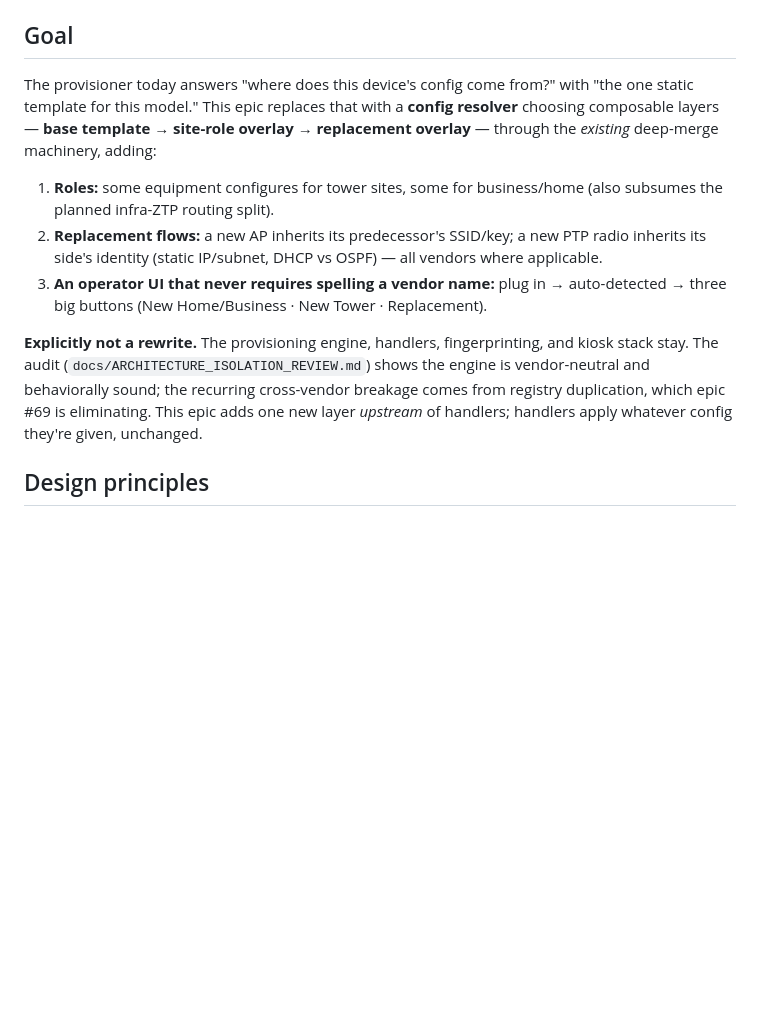
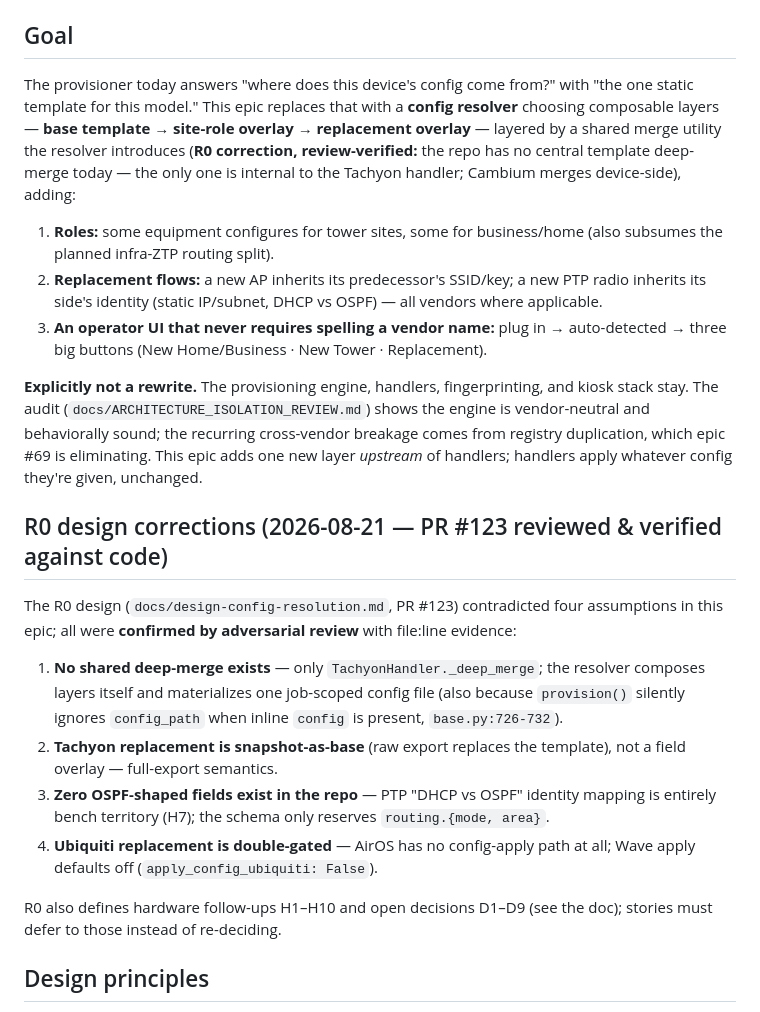
Before and after one commit to isolson/equipment-provisioner, a Markdown page: docs/epic-config-resolution.md, the part around the change. GitHub-like rendering; blank space fills up the shorter version.

Commit message:
Fold review-verified R0 corrections into config-resolution epic doc
Co-Authored-By: Claude Fable 5 <noreply@anthropic.com>

```diff
--- a/docs/epic-config-resolution.md
+++ b/docs/epic-config-resolution.md
@@ -4,13 +4,24 @@
 
 ## Goal
 
-The provisioner today answers "where does this device's config come from?" with "the one static template for this model." This epic replaces that with a **config resolver** choosing composable layers — **base template → site-role overlay → replacement overlay** — through the *existing* deep-merge machinery, adding:
+The provisioner today answers "where does this device's config come from?" with "the one static template for this model." This epic replaces that with a **config resolver** choosing composable layers — **base template → site-role overlay → replacement overlay** — layered by a shared merge utility the resolver introduces (**R0 correction, review-verified:** the repo has no central template deep-merge today — the only one is internal to the Tachyon handler; Cambium merges device-side), adding:
 
 1. **Roles:** some equipment configures for tower sites, some for business/home (also subsumes the planned infra-ZTP routing split).
 2. **Replacement flows:** a new AP inherits its predecessor's SSID/key; a new PTP radio inherits its side's identity (static IP/subnet, DHCP vs OSPF) — all vendors where applicable.
 3. **An operator UI that never requires spelling a vendor name:** plug in → auto-detected → three big buttons (New Home/Business · New Tower · Replacement).
 
 **Explicitly not a rewrite.** The provisioning engine, handlers, fingerprinting, and kiosk stack stay. The audit (`docs/ARCHITECTURE_ISOLATION_REVIEW.md`) shows the engine is vendor-neutral and behaviorally sound; the recurring cross-vendor breakage comes from registry duplication, which epic #69 is eliminating. This epic adds one new layer *upstream* of handlers; handlers apply whatever config they're given, unchanged.
+
+## R0 design corrections (2026-08-21 — PR #123 reviewed & verified against code)
+
+The R0 design (`docs/design-config-resolution.md`, PR #123) contradicted four assumptions in this epic; all were **confirmed by adversarial review** with file:line evidence:
+
+1. **No shared deep-merge exists** — only `TachyonHandler._deep_merge`; the resolver composes layers itself and materializes one job-scoped config file (also because `provision()` silently ignores `config_path` when inline `config` is present, `base.py:726-732`).
+2. **Tachyon replacement is snapshot-as-base** (raw export replaces the template), not a field overlay — full-export semantics.
+3. **Zero OSPF-shaped fields exist in the repo** — PTP "DHCP vs OSPF" identity mapping is entirely bench territory (H7); the schema only reserves `routing.{mode, area}`.
+4. **Ubiquiti replacement is double-gated** — AirOS has no config-apply path at all; Wave apply defaults off (`apply_config_ubiquiti: False`).
+
+R0 also defines hardware follow-ups H1–H10 and open decisions D1–D9 (see the doc); stories must defer to those instead of re-deciding.
 
 ## Design principles
 
```
